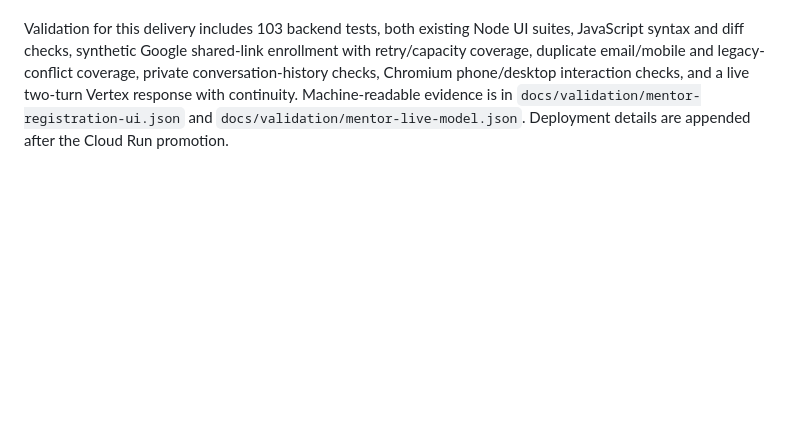
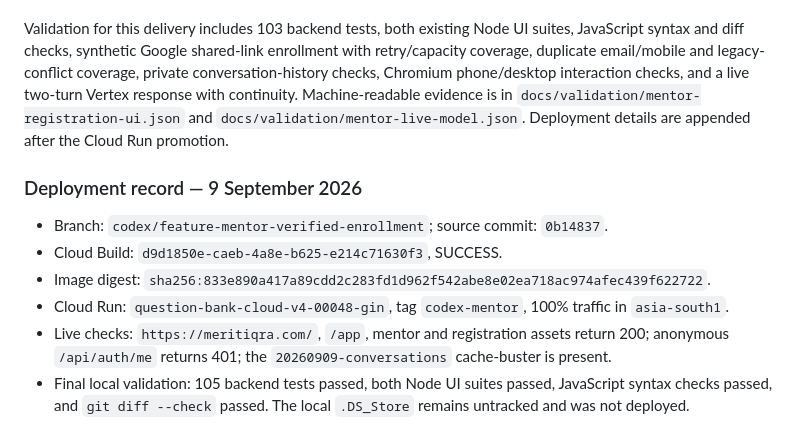
Before and after one commit to dharmarishigm/question-bank-lite-mvp0-cloud-v4, a Markdown page: docs/UI_AND_IQRAMENTOR_DELIVERY.md, the part around the change. GitHub-like rendering; blank space fills up the shorter version.

Commit message:
Record mentor enrollment deployment

```diff
--- a/docs/UI_AND_IQRAMENTOR_DELIVERY.md
+++ b/docs/UI_AND_IQRAMENTOR_DELIVERY.md
@@ -133,3 +133,12 @@ Google Identity Services remains the identity check for shared enrollment. A lea
 SMS OTP and email OTP are intentionally out of scope for this release, per product direction. The mobile field is recorded and duplicate-protected, but it is not presented as independently verified. Brevo and Fast2SMS secrets were not added or changed.
 
 Validation for this delivery includes 103 backend tests, both existing Node UI suites, JavaScript syntax and diff checks, synthetic Google shared-link enrollment with retry/capacity coverage, duplicate email/mobile and legacy-conflict coverage, private conversation-history checks, Chromium phone/desktop interaction checks, and a live two-turn Vertex response with continuity. Machine-readable evidence is in `docs/validation/mentor-registration-ui.json` and `docs/validation/mentor-live-model.json`. Deployment details are appended after the Cloud Run promotion.
+
+### Deployment record — 9 September 2026
+
+- Branch: `codex/feature-mentor-verified-enrollment`; source commit: `0b14837`.
+- Cloud Build: `d9d1850e-caeb-4a8e-b625-e214c71630f3`, SUCCESS.
+- Image digest: `sha256:833e890a417a89cdd2c283fd1d962f542abe8e02ea718ac974afec439f622722`.
+- Cloud Run: `question-bank-cloud-v4-00048-gin`, tag `codex-mentor`, 100% traffic in `asia-south1`.
+- Live checks: `https://meritiqra.com/`, `/app`, mentor and registration assets return 200; anonymous `/api/auth/me` returns 401; the `20260909-conversations` cache-buster is present.
+- Final local validation: 105 backend tests passed, both Node UI suites passed, JavaScript syntax checks passed, and `git diff --check` passed. The local `.DS_Store` remains untracked and was not deployed.
```
